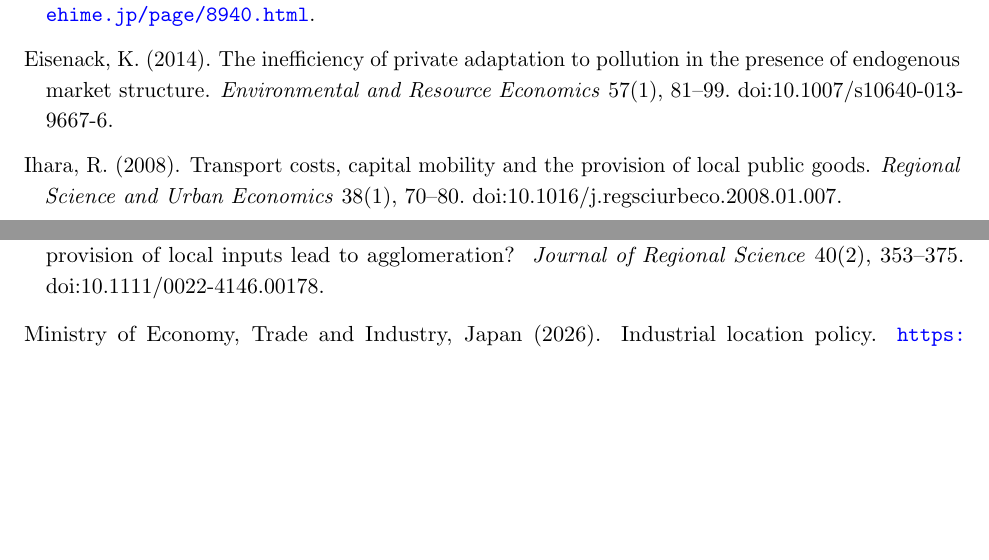
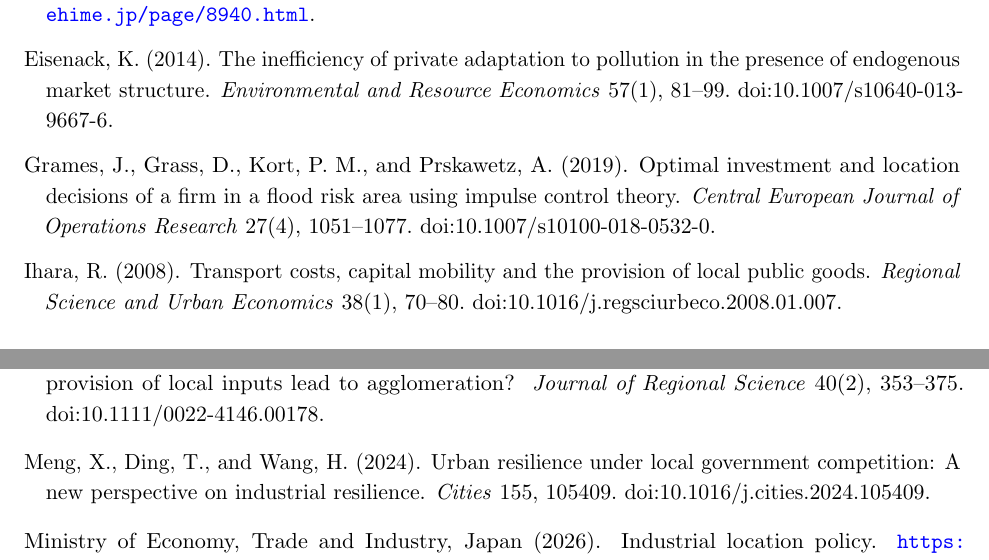
Before and after one commit to ryotamatsuki/public-climate-protection-private-production-redundancy, a LaTeX paper (paper/main.tex, which reads references/references.tex): two parts of pages 20 and 21 of 21, joined at a grey line, cut so that both start at the same text, the shorter picture padded with empty space. Compiled offline with pdfLaTeX.

Commit message:
Stage 11C: update deterministic reference list

```diff
--- a/references/references.tex
+++ b/references/references.tex
@@ -18,6 +18,11 @@ Ehime Prefecture (2026).
 Eisenack, K. (2014).
 \newblock The inefficiency of private adaptation to pollution in the presence of endogenous market structure.
 \newblock \emph{Environmental and Resource Economics} 57(1), 81--99. doi:10.1007/s10640-013-9667-6.
+
+\bibitem[Grames et~al.(2019)Grames, Grass, Kort, and Prskawetz]{GramesEtAl2019}
+Grames, J., Grass, D., Kort, P.~M., and Prskawetz, A. (2019).
+\newblock Optimal investment and location decisions of a firm in a flood risk area using impulse control theory.
+\newblock \emph{Central European Journal of Operations Research} 27(4), 1051--1077. doi:10.1007/s10100-018-0532-0.
 
 \bibitem[Ihara(2008)]{Ihara2008}
 Ihara, R. (2008).
@@ -43,6 +48,11 @@ Matsumoto, M. (1998).
 Maurer, B. and Walz, U. (2000).
 \newblock Regional competition for mobile oligopolistic firms: Does public provision of local inputs lead to agglomeration?
 \newblock \emph{Journal of Regional Science} 40(2), 353--375. doi:10.1111/0022-4146.00178.
+
+\bibitem[Meng et~al.(2024)Meng, Ding, and Wang]{MengDingWang2024}
+Meng, X., Ding, T., and Wang, H. (2024).
+\newblock Urban resilience under local government competition: A new perspective on industrial resilience.
+\newblock \emph{Cities} 155, 105409. doi:10.1016/j.cities.2024.105409.
 
 \bibitem[Ministry of Economy, Trade and Industry(2026)]{METI2026}
 Ministry of Economy, Trade and Industry, Japan (2026).
```
